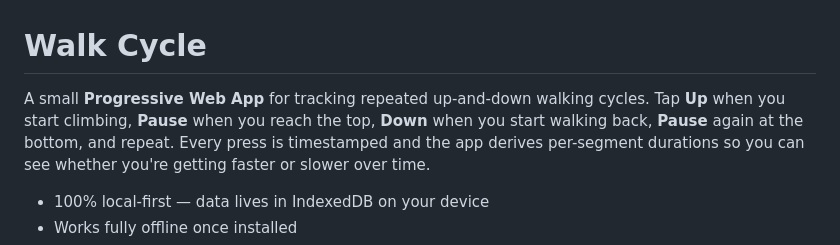
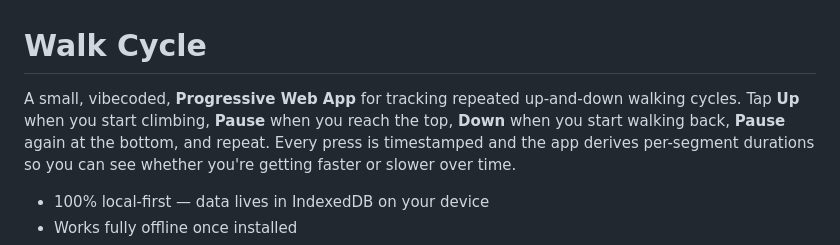
Before and after one commit to arkamar/walk-cycle, a Markdown page: README.md, the part around the change. Drawn GitHub-style.

Commit message:
Add vibe coded note to readme

```diff
--- a/README.md
+++ b/README.md
@@ -1,8 +1,8 @@
 # Walk Cycle
 
-A small **Progressive Web App** for tracking repeated up-and-down walking
-cycles. Tap **Up** when you start climbing, **Pause** when you reach the
-top, **Down** when you start walking back, **Pause** again at the bottom,
+A small, vibecoded, **Progressive Web App** for tracking repeated up-and-down
+walking cycles. Tap **Up** when you start climbing, **Pause** when you reach
+the top, **Down** when you start walking back, **Pause** again at the bottom,
 and repeat. Every press is timestamped and the app derives per-segment
 durations so you can see whether you're getting faster or slower over time.
 
```
